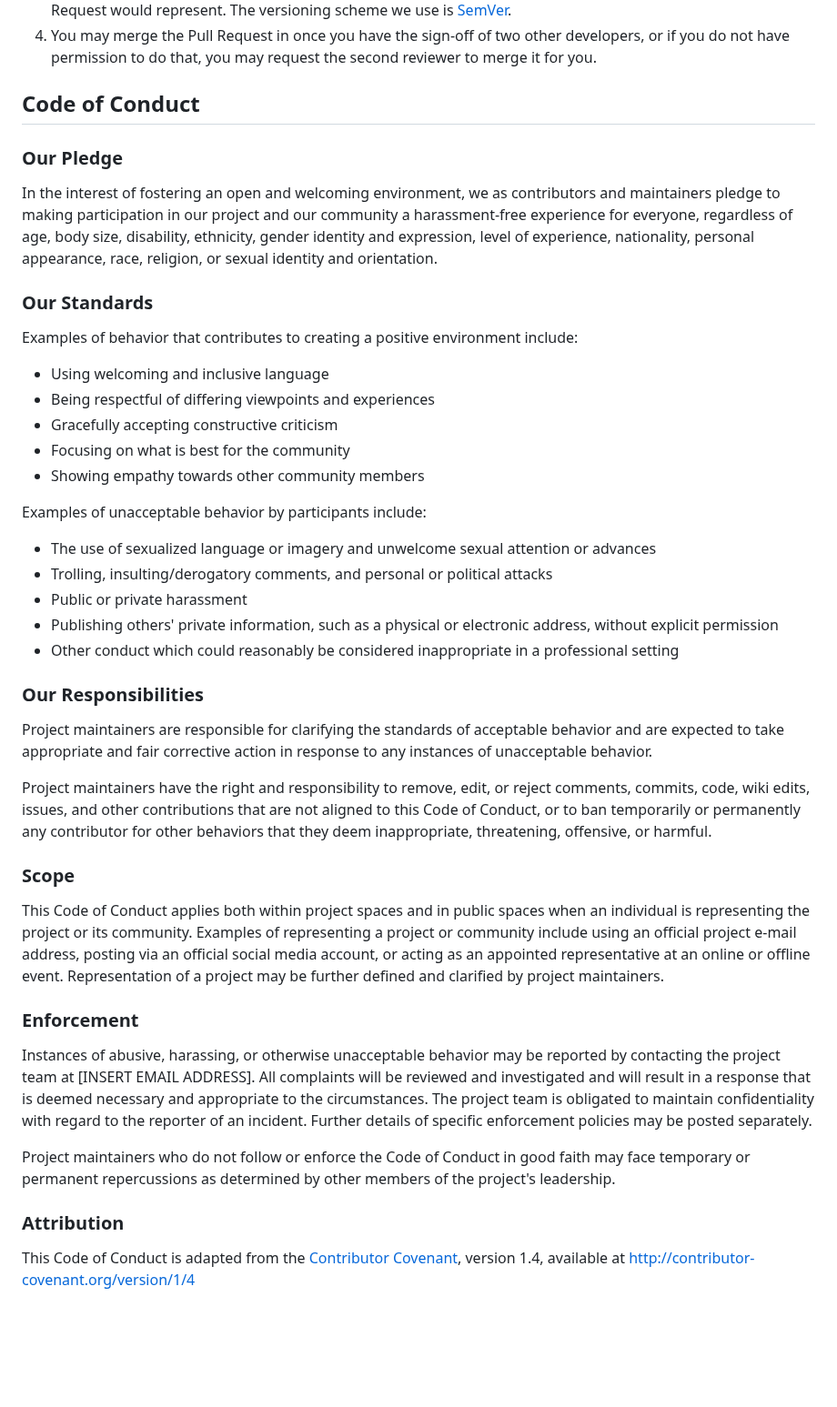
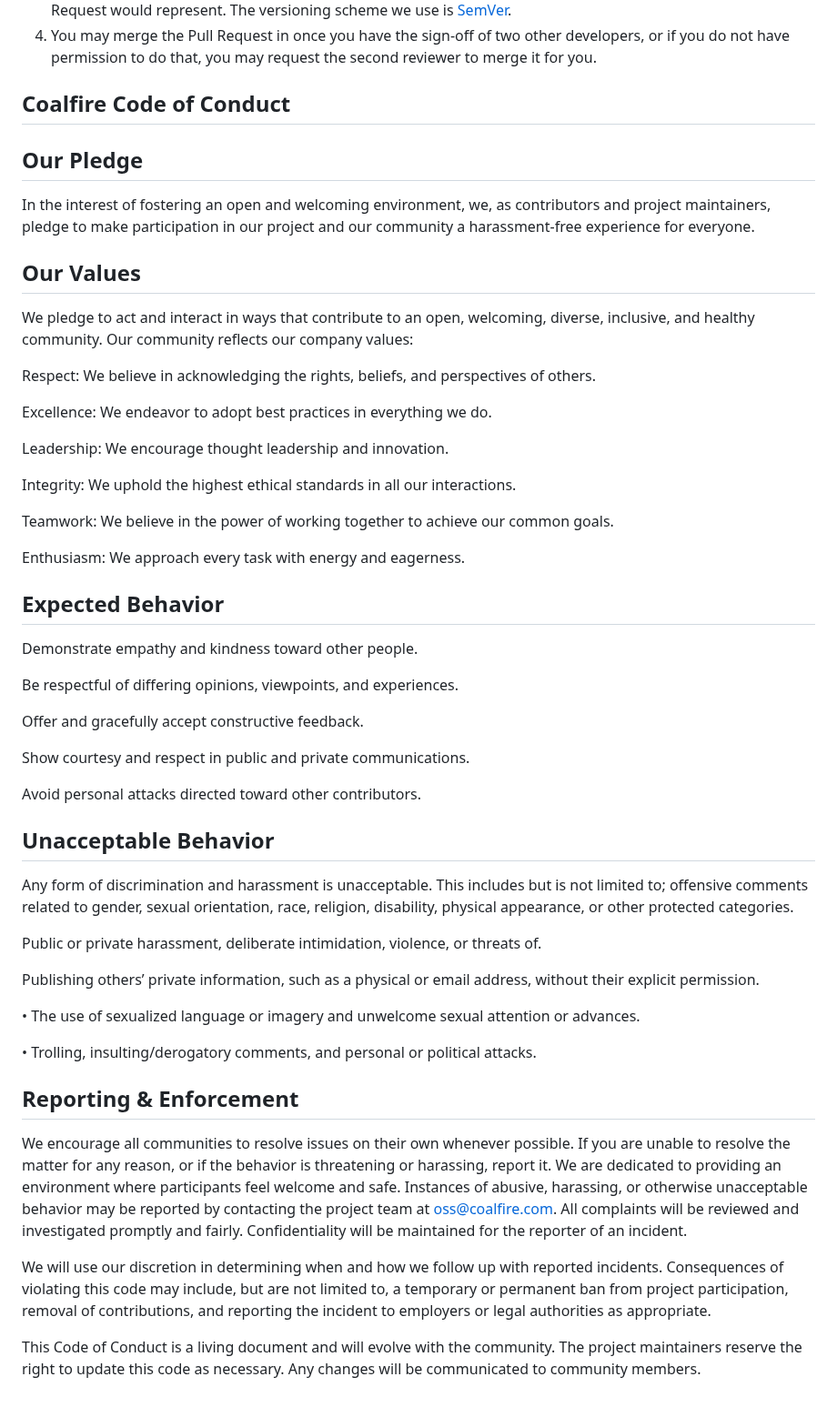
Before and after one commit to Coalfire-CF/terraform-azurerm-vnet, a Markdown page: CONTRIBUTING.md, the part around the change. Shown at 91% size. Rendered like a GitHub page; blank space fills up the shorter version.

Commit message:
updated logo, readme, and contributing.md

```diff
--- a/CONTRIBUTING.md
+++ b/CONTRIBUTING.md
@@ -16,77 +16,57 @@ Please note we have a code of conduct, please follow it in all your interactions
 4. You may merge the Pull Request in once you have the sign-off of two other developers, or if you
    do not have permission to do that, you may request the second reviewer to merge it for you.
 
-## Code of Conduct
+## Coalfire Code of Conduct
 
-### Our Pledge
+## Our Pledge
 
-In the interest of fostering an open and welcoming environment, we as
-contributors and maintainers pledge to making participation in our project and
-our community a harassment-free experience for everyone, regardless of age, body
-size, disability, ethnicity, gender identity and expression, level of experience,
-nationality, personal appearance, race, religion, or sexual identity and
-orientation.
+In the interest of fostering an open and welcoming environment, we, as contributors and project maintainers, pledge to make participation in our project and our community a harassment-free experience for everyone.
 
-### Our Standards
+## Our Values
 
-Examples of behavior that contributes to creating a positive environment
-include:
+We pledge to act and interact in ways that contribute to an open, welcoming, diverse, inclusive, and healthy community. Our community reflects our company values:
 
-* Using welcoming and inclusive language
-* Being respectful of differing viewpoints and experiences
-* Gracefully accepting constructive criticism
-* Focusing on what is best for the community
-* Showing empathy towards other community members
+Respect: We believe in acknowledging the rights, beliefs, and perspectives of others.
 
-Examples of unacceptable behavior by participants include:
+Excellence: We endeavor to adopt best practices in everything we do.
 
-* The use of sexualized language or imagery and unwelcome sexual attention or
-advances
-* Trolling, insulting/derogatory comments, and personal or political attacks
-* Public or private harassment
-* Publishing others' private information, such as a physical or electronic
-  address, without explicit permission
-* Other conduct which could reasonably be considered inappropriate in a
-  professional setting
+Leadership: We encourage thought leadership and innovation.
 
-### Our Responsibilities
+Integrity: We uphold the highest ethical standards in all our interactions.
 
-Project maintainers are responsible for clarifying the standards of acceptable
-behavior and are expected to take appropriate and fair corrective action in
-response to any instances of unacceptable behavior.
+Teamwork: We believe in the power of working together to achieve our common goals.
 
-Project maintainers have the right and responsibility to remove, edit, or
-reject comments, commits, code, wiki edits, issues, and other contributions
-that are not aligned to this Code of Conduct, or to ban temporarily or
-permanently any contributor for other behaviors that they deem inappropriate,
-threatening, offensive, or harmful.
+Enthusiasm: We approach every task with energy and eagerness.
 
-### Scope
+## Expected Behavior
 
-This Code of Conduct applies both within project spaces and in public spaces
-when an individual is representing the project or its community. Examples of
-representing a project or community include using an official project e-mail
-address, posting via an official social media account, or acting as an appointed
-representative at an online or offline event. Representation of a project may be
-further defined and clarified by project maintainers.
+Demonstrate empathy and kindness toward other people.
 
-### Enforcement
+Be respectful of differing opinions, viewpoints, and experiences.
 
-Instances of abusive, harassing, or otherwise unacceptable behavior may be
-reported by contacting the project team at [INSERT EMAIL ADDRESS]. All
-complaints will be reviewed and investigated and will result in a response that
-is deemed necessary and appropriate to the circumstances. The project team is
-obligated to maintain confidentiality with regard to the reporter of an incident.
-Further details of specific enforcement policies may be posted separately.
+Offer and gracefully accept constructive feedback.
 
-Project maintainers who do not follow or enforce the Code of Conduct in good
-faith may face temporary or permanent repercussions as determined by other
-members of the project's leadership.
+Show courtesy and respect in public and private communications.
 
-### Attribution
+Avoid personal attacks directed toward other contributors.
 
-This Code of Conduct is adapted from the [Contributor Covenant][homepage], version 1.4,
-available at [http://contributor-covenant.org/version/1/4][version]
+## Unacceptable Behavior
 
-[homepage]: http://contributor-covenant.org
-[version]: http://contributor-covenant.org/version/1/4/
+Any form of discrimination and harassment is unacceptable. This includes but is not
+limited to; offensive comments related to gender, sexual orientation, race, religion, disability, physical appearance, or other protected categories.
+
+Public or private harassment, deliberate intimidation, violence, or threats of.
+
+Publishing others’ private information, such as a physical or email address, without their explicit permission.
+
+• The use of sexualized language or imagery and unwelcome sexual attention or advances.
+
+• Trolling, insulting/derogatory comments, and personal or political attacks.
+
+## Reporting & Enforcement
+
+We encourage all communities to resolve issues on their own whenever possible. If you are unable to resolve the matter for any reason, or if the behavior is threatening or harassing, report it. We are dedicated to providing an environment where participants feel welcome and safe. Instances of abusive, harassing, or otherwise unacceptable behavior may be reported by contacting the project team at <oss@coalfire.com>. All complaints will be reviewed and investigated promptly and fairly. Confidentiality will be maintained for the reporter of an incident.
+
+We will use our discretion in determining when and how we follow up with reported incidents.  Consequences of violating this code may include, but are not limited to, a temporary or permanent ban from project participation, removal of contributions, and reporting the incident to employers or legal authorities as appropriate.
+
+This Code of Conduct is a living document and will evolve with the community. The project maintainers reserve the right to update this code as necessary. Any changes will be communicated to community members.
```
Also changed, not shown: coalfire_logo.png, 1 other file.
